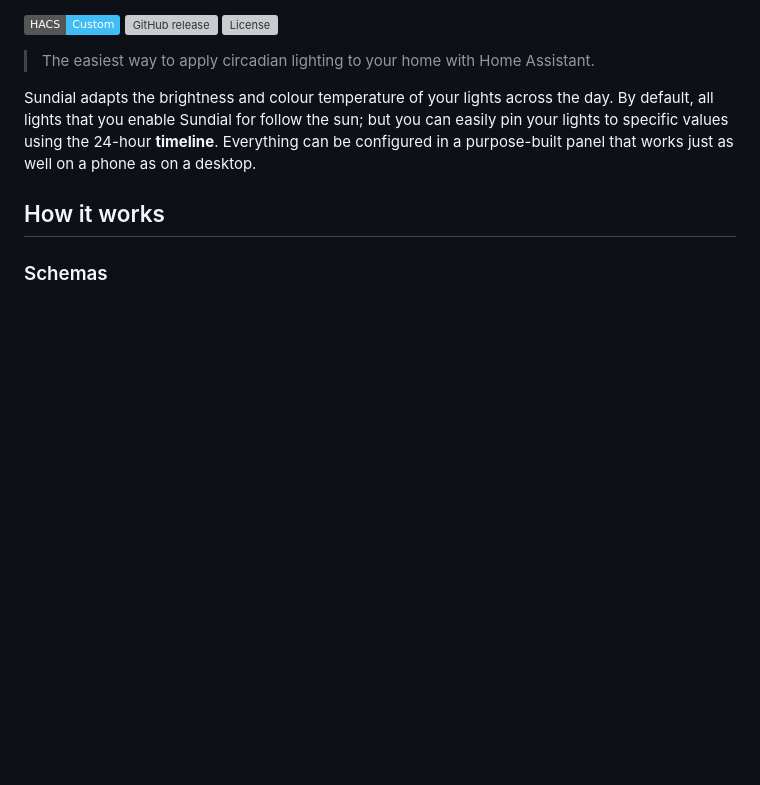
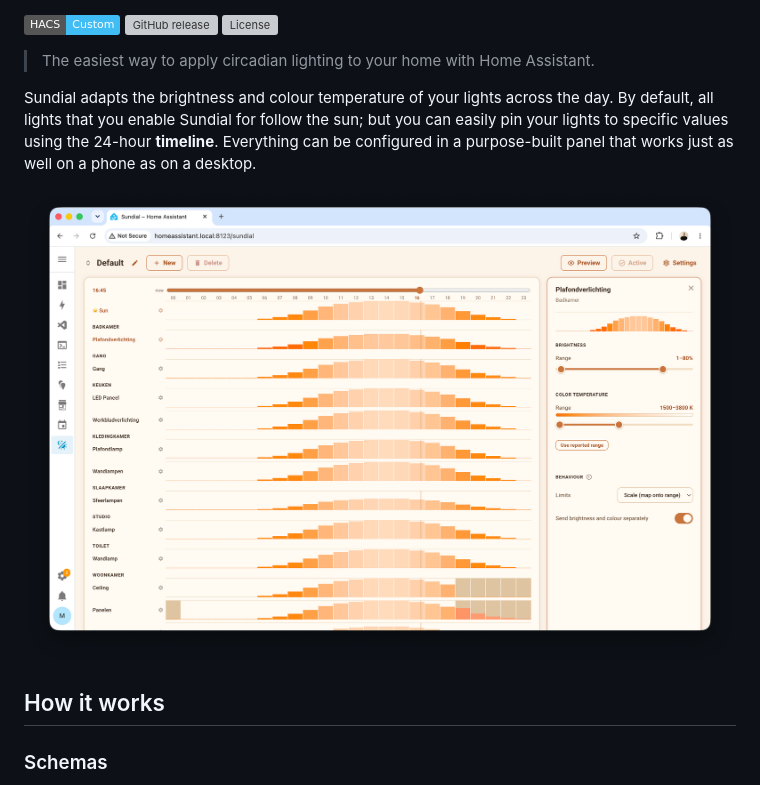
Before and after one commit to ameesme/ha-adapt, a Markdown page: README.md, the part around one of its changes. Rendered like a GitHub page; badges without logos; blank space fills up the shorter version; grey boxes are pictures that could not be loaded.

Commit message:
Wire the logo and screenshot into the README
Co-Authored-By: Claude Fable 5 <noreply@anthropic.com>
Claude-Session: https://claude.ai/code/session_011VnEtNuJ9bgePmyw4SJ4j9

```diff
--- a/README.md
+++ b/README.md
@@ -11,6 +13,8 @@ day. By default, all lights that you enable Sundial for follow the sun; but you
 can easily pin your lights to specific values using the 24-hour **timeline**.
 Everything can be configured in a purpose-built panel that works just as well on
 a phone as on a desktop.
+
+![The Sundial panel](assets/screenshot.png)
 
 ## How it works
 ### Schemas
```
Also changed, not shown: other parts of README.md (+3 -1 lines).
